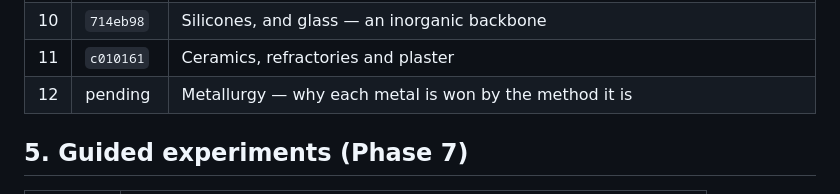
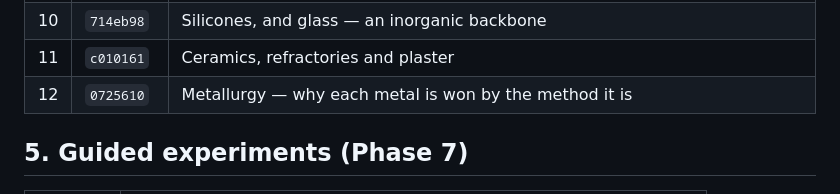
Before and after one commit to rayyantaimoor1/ChemLab, a Markdown page: batch.md, the part around the change. GitHub-like rendering.

Commit message:
Fill in the metallurgy batch commit hash in batch.md
Co-Authored-By: Claude Opus 5 <noreply@anthropic.com>

```diff
--- a/batch.md
+++ b/batch.md
@@ -66,7 +66,7 @@ condition-gated, no-arithmetic model — see §6 for the topics that were
 | 9 | `dc1eee3` | Rubber and cross-linking — thermoplastic against thermoset |
 | 10 | `714eb98` | Silicones, and glass — an inorganic backbone |
 | 11 | `c010161` | Ceramics, refractories and plaster |
-| 12 | pending | Metallurgy — why each metal is won by the method it is |
+| 12 | `0725610` | Metallurgy — why each metal is won by the method it is |
 
 ## 5. Guided experiments (Phase 7)
 
```
